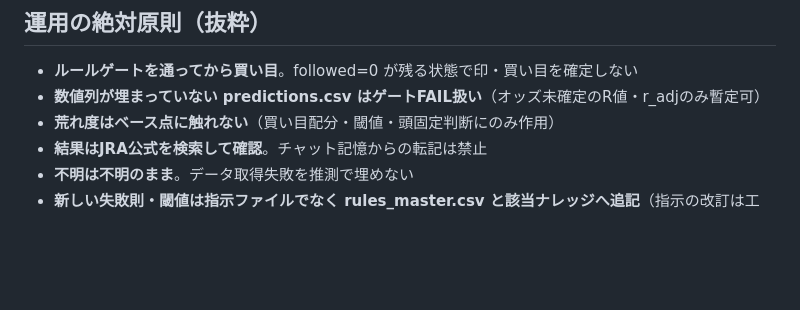
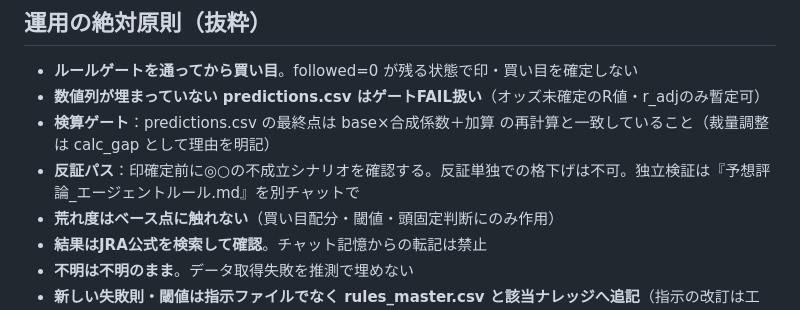
Before and after one commit to Atoyr/keiba, a Markdown page: README.md, the part around the change. GitHub-like rendering; blank space fills up the shorter version.

```diff
--- a/README.md
+++ b/README.md
@@ -94,6 +94,8 @@ python3 tools/polite_fetch.py <URL> [--ttl 秒] [--out file]
 
 - **ルールゲートを通ってから買い目**。followed=0 が残る状態で印・買い目を確定しない
 - **数値列が埋まっていない predictions.csv はゲートFAIL扱い**（オッズ未確定のR値・r_adjのみ暫定可）
+- **検算ゲート**：predictions.csv の最終点は base×合成係数＋加算 の再計算と一致していること（裁量調整は calc_gap として理由を明記）
+- **反証パス**：印確定前に◎○の不成立シナリオを確認する。反証単独での格下げは不可。独立検証は『予想評論_エージェントルール.md』を別チャットで
 - **荒れ度はベース点に触れない**（買い目配分・閾値・頭固定判断にのみ作用）
 - **結果はJRA公式を検索して確認**。チャット記憶からの転記は禁止
 - **不明は不明のまま**。データ取得失敗を推測で埋めない
```
Also changed, not shown: SKILL.md (+4 -1 lines), プロジェクト指示_v2.md (+11 -1 lines).
